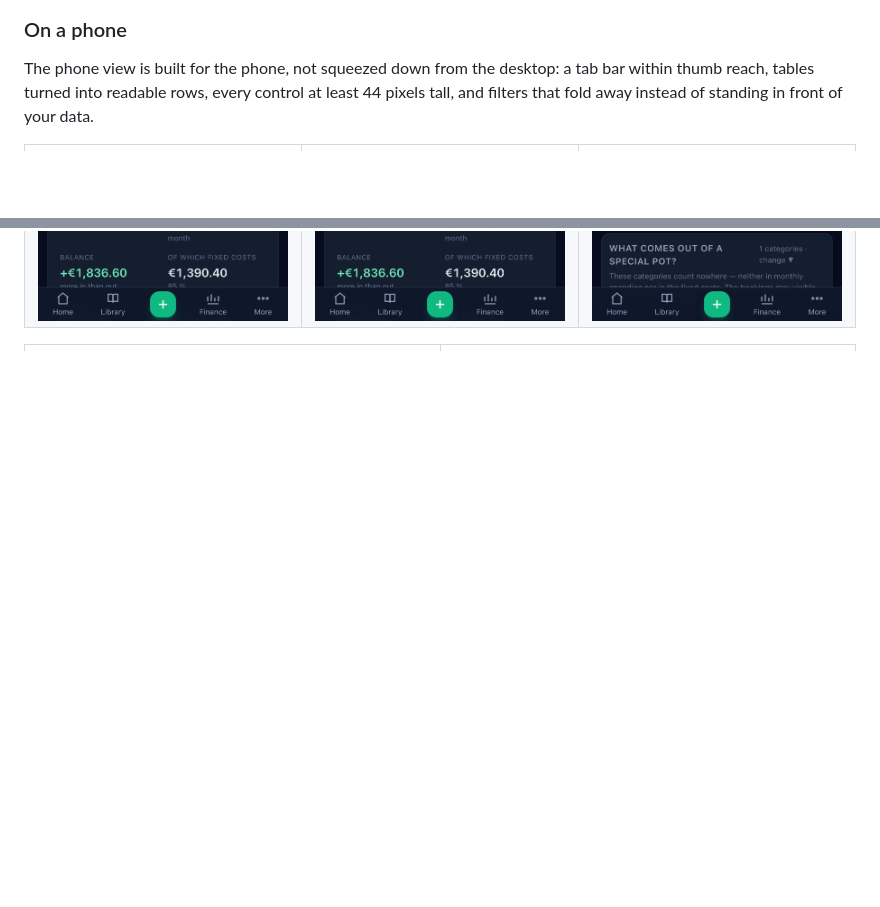
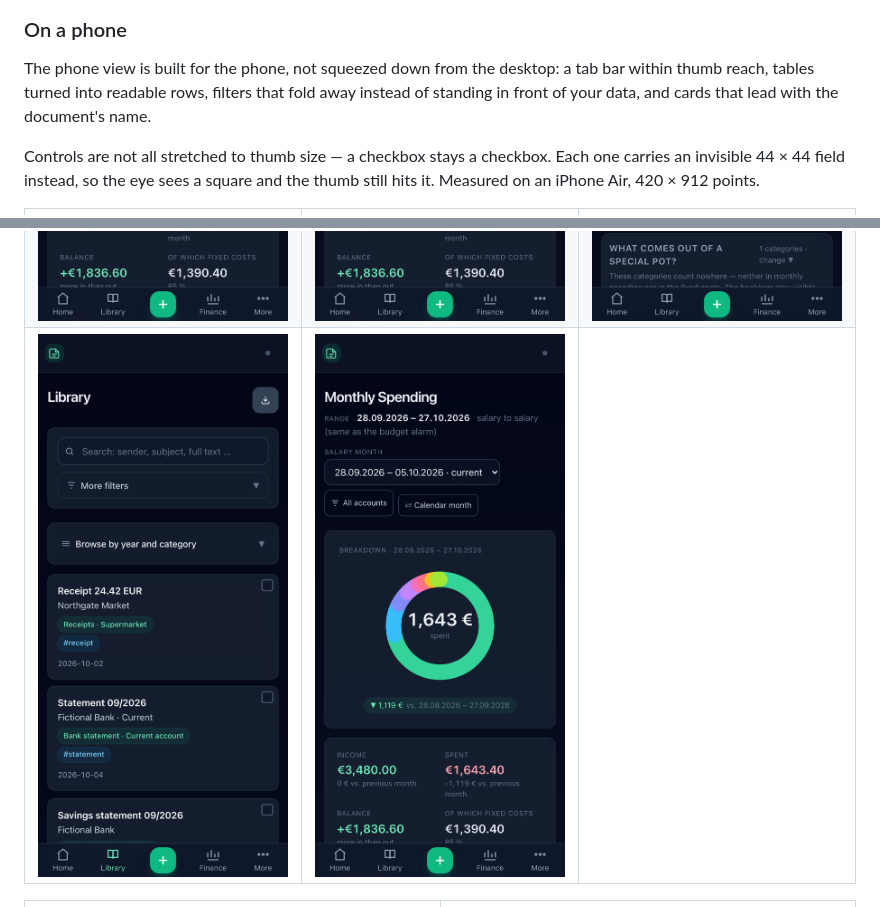
Before and after one commit to robeertm/DocuSort, a Markdown page: README.md, 2 parts joined by grey strips. Rendered like a GitHub page; blank space fills up the shorter version.

Commit message:
README: the phone section described the bug, not the product
"every control at least 44 pixels tall" is the house rule 0.93.0 removed —
it is what pulled a 20 px checkbox into a 20 x 44 capsule. The section now
says what is actually built: a checkbox stays a checkbox and carries an
invisible 44 x 44 field, measured on an iPhone Air at 420 x 912 points.

Also adds the two phone screenshots the README was not showing — the library,
where the new card layout is visible, and monthly spending.

Co-Authored-By: Claude Opus 5 <noreply@anthropic.com>

```diff
--- a/README.md
+++ b/README.md
@@ -142,9 +142,13 @@ months so you can see which one actually went best.
 ### On a phone
 
 The phone view is built for the phone, not squeezed down from the desktop:
-a tab bar within thumb reach, tables turned into readable rows, every
-control at least 44 pixels tall, and filters that fold away instead of
-standing in front of your data.
+a tab bar within thumb reach, tables turned into readable rows, filters that
+fold away instead of standing in front of your data, and cards that lead with
+the document's name.
+
+Controls are not all stretched to thumb size — a checkbox stays a checkbox.
+Each one carries an invisible 44 × 44 field instead, so the eye sees a square
+and the thumb still hits it. Measured on an iPhone Air, 420 × 912 points.
 
 <table>
   <tr>
@@ -156,6 +160,11 @@ standing in front of your data.
     <td><a href="docs/screenshots/20-mobile-daily.png"><img src="docs/screenshots/20-mobile-daily.png" alt="Daily chart on a phone" /></a></td>
     <td><a href="docs/screenshots/21-mobile-game.png"><img src="docs/screenshots/21-mobile-game.png" alt="Saving game on a phone" /></a></td>
     <td><a href="docs/screenshots/23-mobile-fixed.png"><img src="docs/screenshots/23-mobile-fixed.png" alt="Fixed costs on a phone" /></a></td>
+  </tr>
+  <tr>
+    <td><a href="docs/screenshots/24-mobile-library.png"><img src="docs/screenshots/24-mobile-library.png" alt="Library on a phone: each card leads with the document name" /></a></td>
+    <td><a href="docs/screenshots/13-mobile-spending.png"><img src="docs/screenshots/13-mobile-spending.png" alt="Monthly spending on a phone" /></a></td>
+    <td></td>
   </tr>
 </table>
 
```
